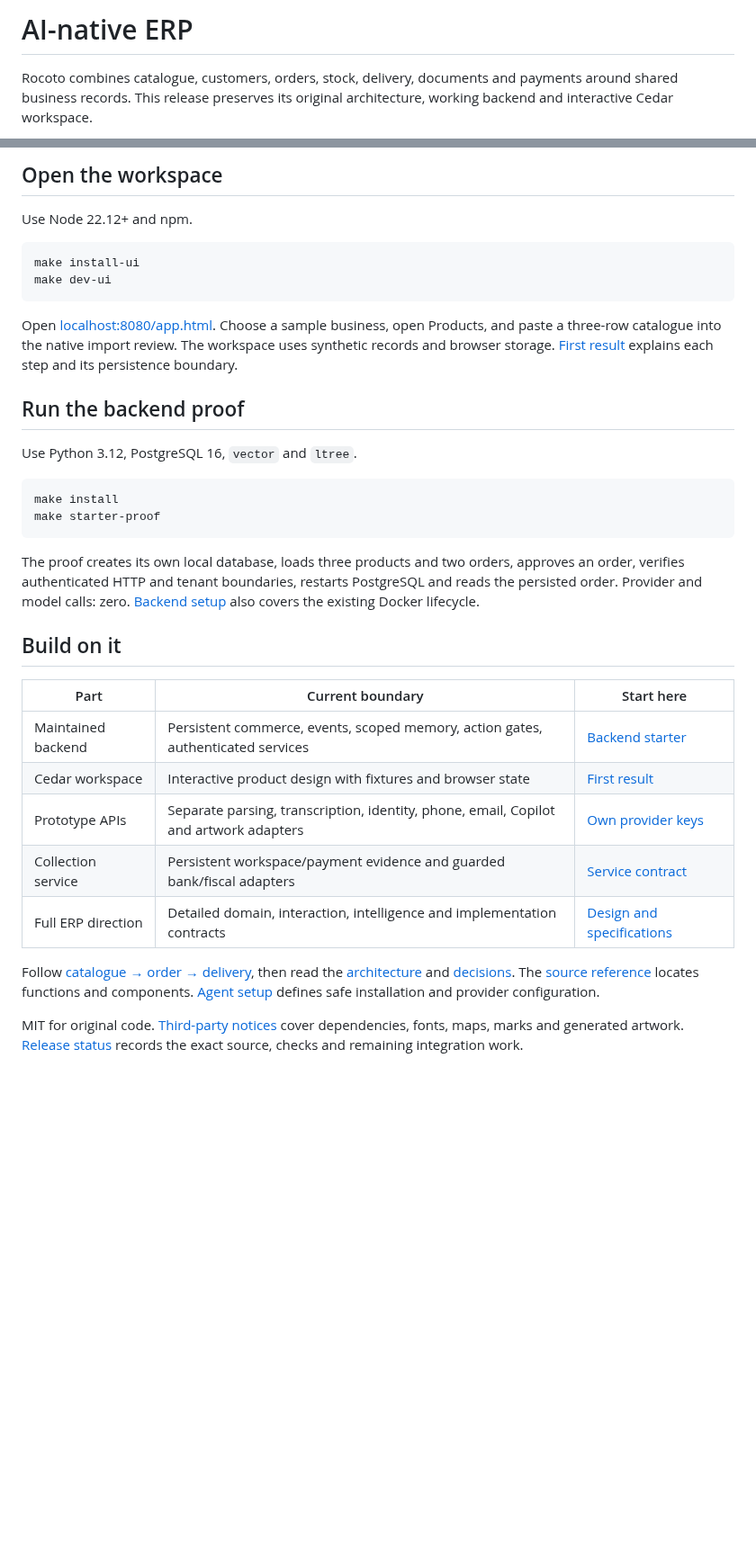
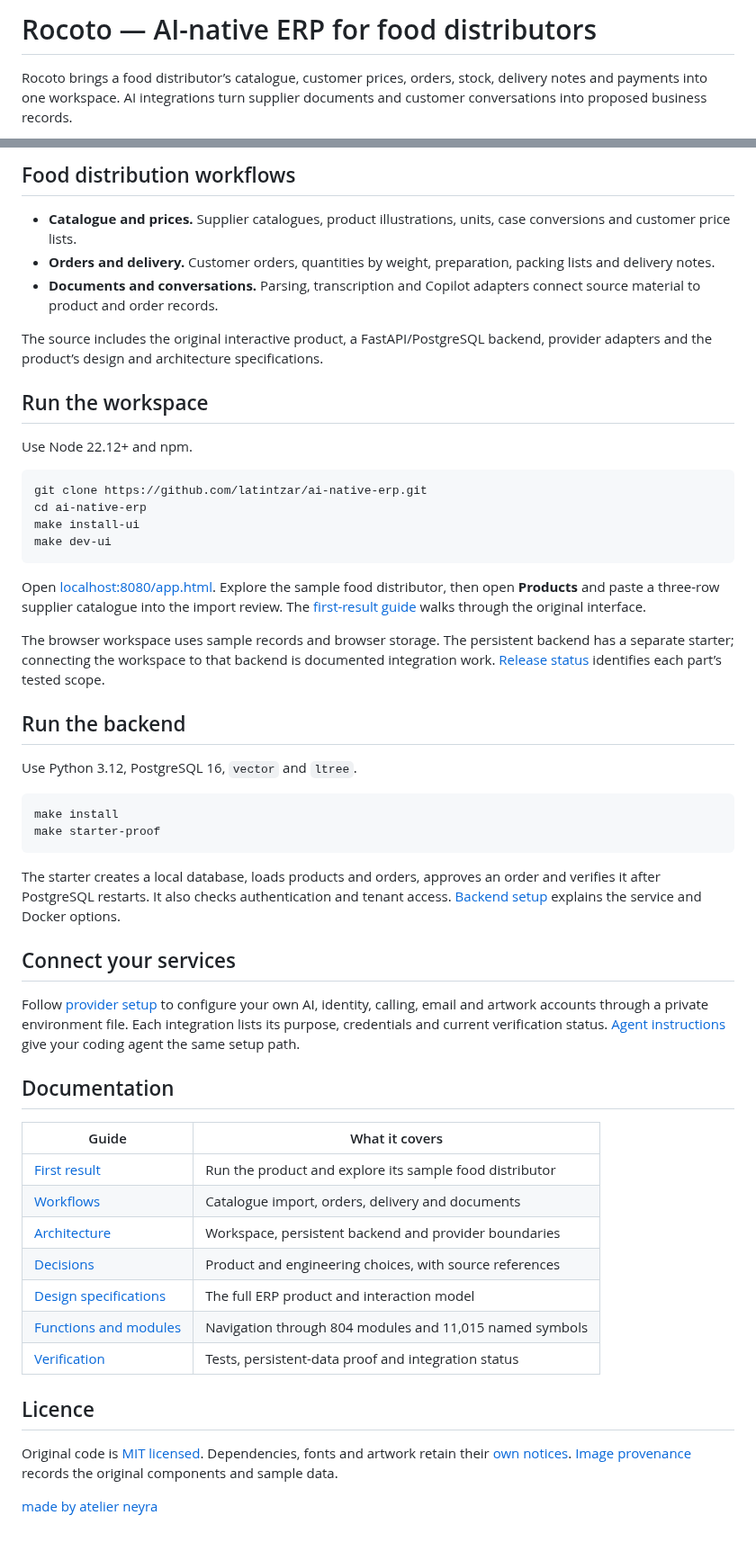
Before and after one commit to latintzar/ai-native-erp, a Markdown page: README.md, 2 parts joined by grey strips. Shown at 90% size. Rendered like a GitHub page; blank space fills up the shorter version.

Commit message:
Introduce Rocoto for food distributors with the complete product workspace

````diff
--- a/README.md
+++ b/README.md
@@ -1,4 +1,4 @@
-# AI-native ERP
+# Rocoto — AI-native ERP for food distributors
 
-Rocoto combines catalogue, customers, orders, stock, delivery, documents and payments around shared business records. This release preserves its original architecture, working backend and interactive Cedar workspace.
+Rocoto brings a food distributor’s catalogue, customer prices, orders, stock, delivery notes and payments into one workspace. AI integrations turn supplier documents and customer conversations into proposed business records.
 
@@ -8,16 +8,28 @@ Catalogue components rendered from Cedar. [Capture provenance](docs/assets/erp/N
 
-## Open the workspace
+## Food distribution workflows
+
+- **Catalogue and prices.** Supplier catalogues, product illustrations, units, case conversions and customer price lists.
+- **Orders and delivery.** Customer orders, quantities by weight, preparation, packing lists and delivery notes.
+- **Documents and conversations.** Parsing, transcription and Copilot adapters connect source material to product and order records.
+
+The source includes the original interactive product, a FastAPI/PostgreSQL backend, provider adapters and the product’s design and architecture specifications.
+
+## Run the workspace
 
 Use Node 22.12+ and npm.
 
 ```sh
+git clone https://github.com/latintzar/ai-native-erp.git
+cd ai-native-erp
 make install-ui
 make dev-ui
 ```
 
-Open [localhost:8080/app.html](http://127.0.0.1:8080/app.html). Choose a sample business, open Products, and paste a three-row catalogue into the native import review. The workspace uses synthetic records and browser storage. [First result](docs/getting-started.md) explains each step and its persistence boundary.
+Open [localhost:8080/app.html](http://127.0.0.1:8080/app.html). Explore the sample food distributor, then open **Products** and paste a three-row supplier catalogue into the import review. The [first-result guide](docs/getting-started.md) walks through the original interface.
 
-## Run the backend proof
+The browser workspace uses sample records and browser storage. The persistent backend has a separate starter; connecting the workspace to that backend is documented integration work. [Release status](RELEASE-STATUS.md) identifies each part’s tested scope.
+
+## Run the backend
 
 Use Python 3.12, PostgreSQL 16, `vector` and `ltree`.
 
@@ -26,18 +38,26 @@ make install
 make starter-proof
 ```
 
-The proof creates its own local database, loads three products and two orders, approves an order, verifies authenticated HTTP and tenant boundaries, restarts PostgreSQL and reads the persisted order. Provider and model calls: zero. [Backend setup](docs/backend-starter.md) also covers the existing Docker lifecycle.
+The starter creates a local database, loads products and orders, approves an order and verifies it after PostgreSQL restarts. It also checks authentication and tenant access. [Backend setup](docs/backend-starter.md) explains the service and Docker options.
 
-## Build on it
+## Connect your services
 
-| Part | Current boundary | Start here |
-|---|---|---|
-| Maintained backend | Persistent commerce, events, scoped memory, action gates, authenticated services | [Backend starter](docs/backend-starter.md) |
-| Cedar workspace | Interactive product design with fixtures and browser state | [First result](docs/getting-started.md) |
-| Prototype APIs | Separate parsing, transcription, identity, phone, email, Copilot and artwork adapters | [Own provider keys](docs/providers.md) |
-| Collection service | Persistent workspace/payment evidence and guarded bank/fiscal adapters | [Service contract](app/src/prototypes/copper/SPEC.md) |
-| Full ERP direction | Detailed domain, interaction, intelligence and implementation contracts | [Design and specifications](docs/design.md) |
+Follow [provider setup](docs/providers.md) to configure your own AI, identity, calling, email and artwork accounts through a private environment file. Each integration lists its purpose, credentials and current verification status. [Agent instructions](AGENTS.md) give your coding agent the same setup path.
 
-Follow [catalogue → order → delivery](docs/workflows.md), then read the [architecture](docs/architecture.md) and [decisions](docs/decisions.md). The [source reference](docs/reference/source-index.md) locates functions and components. [Agent setup](AGENTS.md) defines safe installation and provider configuration.
+## Documentation
 
-MIT for original code. [Third-party notices](NOTICE.md) cover dependencies, fonts, maps, marks and generated artwork. [Release status](RELEASE-STATUS.md) records the exact source, checks and remaining integration work.
+| Guide | What it covers |
+|---|---|
+| [First result](docs/getting-started.md) | Run the product and explore its sample food distributor |
+| [Workflows](docs/workflows.md) | Catalogue import, orders, delivery and documents |
+| [Architecture](docs/architecture.md) | Workspace, persistent backend and provider boundaries |
+| [Decisions](docs/decisions.md) | Product and engineering choices, with source references |
+| [Design specifications](docs/design.md) | The full ERP product and interaction model |
+| [Functions and modules](docs/reference/source-index.md) | Navigation through 804 modules and 11,015 named symbols |
+| [Verification](docs/verification.md) | Tests, persistent-data proof and integration status |
+
+## Licence
+
+Original code is [MIT licensed](LICENSE). Dependencies, fonts and artwork retain their [own notices](NOTICE.md). [Image provenance](docs/assets/erp/NOTES.md) records the original components and sample data.
+
+[made by atelier neyra](https://atelierneyra.com)
````
Also changed, not shown: other parts of README.md (+2 -2 lines), docs/assets/erp/workspace-overview.png (added), 2 other files.
